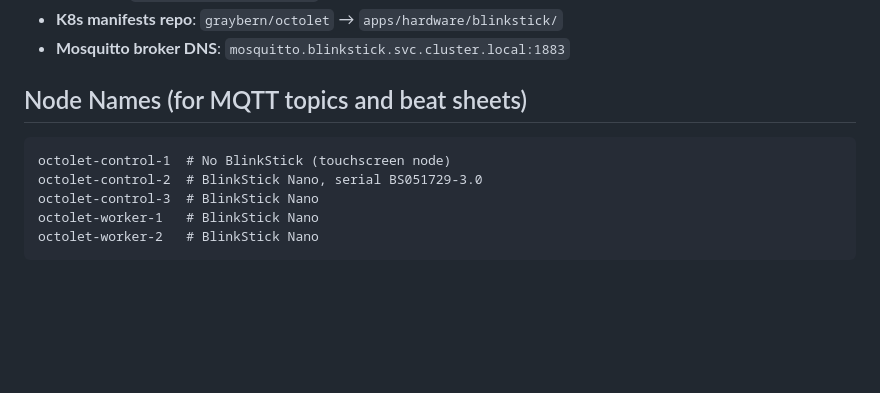
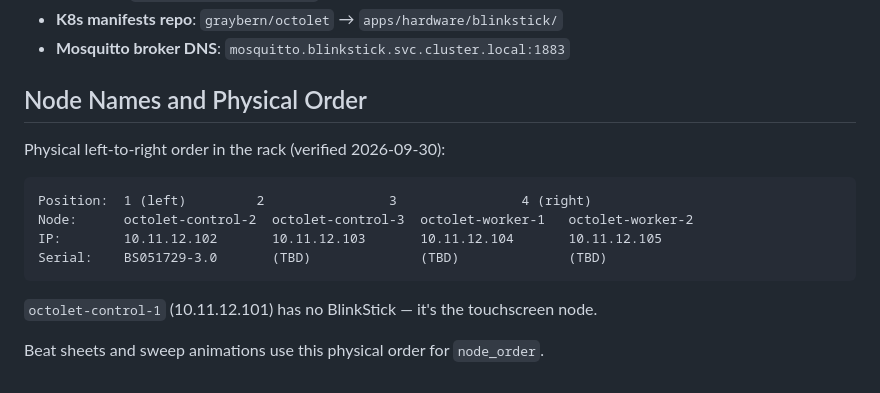
Before and after one commit to graybern/k8s-blinkstick, a Markdown page: CLAUDE.md, the part around the change. Drawn GitHub-style; blank space fills up the shorter version.

Commit message:
Document physical node order in rack
Verified left-to-right: control-2 → control-3 → worker-1 → worker-2.
Beat sheets and sweep animations use this order for node_order.

````diff
--- a/CLAUDE.md
+++ b/CLAUDE.md
@@ -194,12 +194,17 @@ Dockerfile.controller
 - **K8s manifests repo**: `graybern/octolet` → `apps/hardware/blinkstick/`
 - **Mosquitto broker DNS**: `mosquitto.blinkstick.svc.cluster.local:1883`
 
-## Node Names (for MQTT topics and beat sheets)
+## Node Names and Physical Order
+
+Physical left-to-right order in the rack (verified 2026-09-30):
 
 ```
-octolet-control-1  # No BlinkStick (touchscreen node)
-octolet-control-2  # BlinkStick Nano, serial BS051729-3.0
-octolet-control-3  # BlinkStick Nano
-octolet-worker-1   # BlinkStick Nano
-octolet-worker-2   # BlinkStick Nano
+Position:  1 (left)         2                3                4 (right)
+Node:      octolet-control-2  octolet-control-3  octolet-worker-1   octolet-worker-2
+IP:        10.11.12.102       10.11.12.103       10.11.12.104       10.11.12.105
+Serial:    BS051729-3.0       (TBD)              (TBD)              (TBD)
 ```
+
+`octolet-control-1` (10.11.12.101) has no BlinkStick — it's the touchscreen node.
+
+Beat sheets and sweep animations use this physical order for `node_order`.
````
